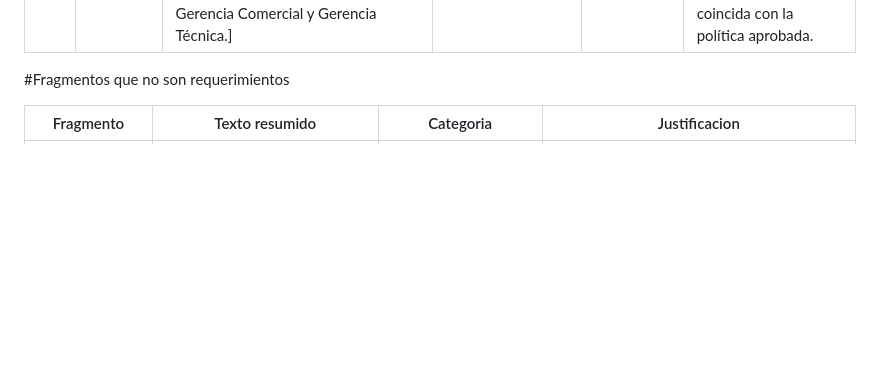
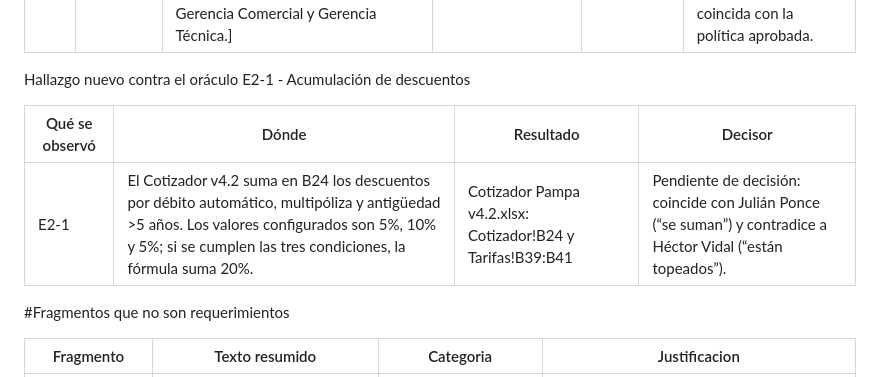
Before and after one commit to incardonag10/sist-de-info-ii-grupo9, a Markdown page: specsv2/requerimientos.md, the part around the change. GitHub-like rendering; blank space fills up the shorter version.

Commit message:
Add new finding E2-1 on discount accumulation
Added a new finding regarding discount accumulation in the requirements document.

```diff
--- a/specsv2/requerimientos.md
+++ b/specsv2/requerimientos.md
@@ -5,6 +5,13 @@
 | RF-03 | SCRUM-8 | El sistema debe calcular la cotización utilizando las tarifas y condiciones comerciales vigentes definidas por la Gerencia Comercial. | Sistema / Funcional | Caso §1.1 y §3.1; hoja Tarifas | Al modificar una tarifa vigente y volver a cotizar el mismo riesgo, el cálculo utiliza la tarifa actualizada. |
 | RF-04 | SCRUM-9 | El sistema debe informar al PAS el resultado de la cotización, indicando el importe final a pagar o el motivo de rechazo. [NEEDS CLARIFICATION: deben definirse los impuestos, tasas y gastos que integran el importe final. Deciden Gerencia Comercial y Gerencia Técnica.] | Usuario / Funcional | Caso §3.1; Acta §3.4; hallazgo E1-2 | Una cotización válida muestra un importe final y una rechazada muestra el motivo. La composición exacta del importe queda pendiente hasta la decisión. |
 | RF-05 | SCRUM-10 | El sistema debe informar al PAS el resultado de la cotización, indicando el importe final a pagar o el motivo de rechazo. [NEEDS CLARIFICATION: deben definirse los impuestos, tasas y gastos que integran el importe final. Deciden Gerencia Comercial y Gerencia Técnica.] | Usuario/Funcional | Caso §3.1; Acta §3.4; hallazgo E1-2 | Pendiente: luego de definirse la regla, se combinan las condiciones de descuento y se comprueba que el porcentaje aplicado coincida con la política aprobada. |
+
+Hallazgo nuevo contra el oráculo
+E2-1 - Acumulación de descuentos
+
+| Qué se observó | Dónde | Resultado | Decisor
+| --- | --- | --- | --- |
+| E2-1 | El Cotizador v4.2 suma en B24 los descuentos por débito automático, multipóliza y antigüedad >5 años. Los valores configurados son 5%, 10% y 5%; si se cumplen las tres condiciones, la fórmula suma 20%. | Cotizador Pampa v4.2.xlsx: Cotizador!B24 y Tarifas!B39:B41 | Pendiente de decisión: coincide con Julián Ponce (“se suman”) y contradice a Héctor Vidal (“están topeados”). | Gerencia Comercial / Marcela Duarte |
 
 #Fragmentos que no son requerimientos
 
```
